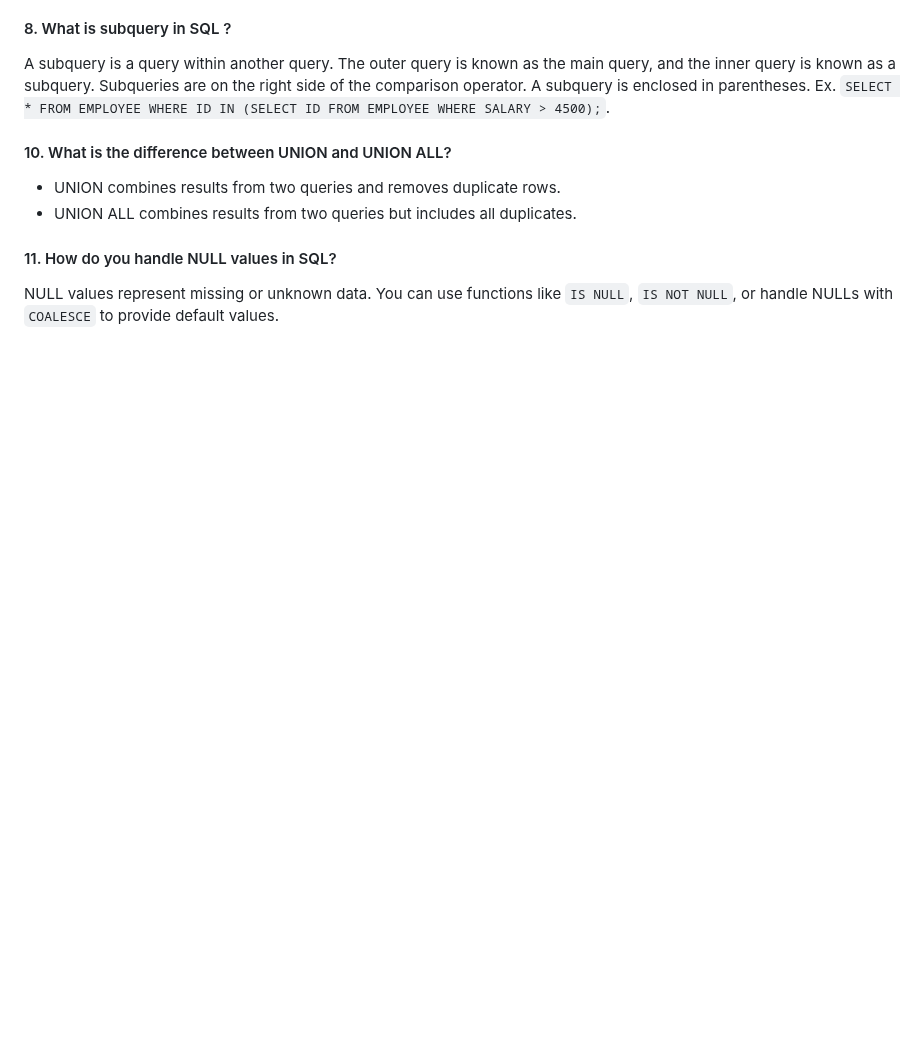
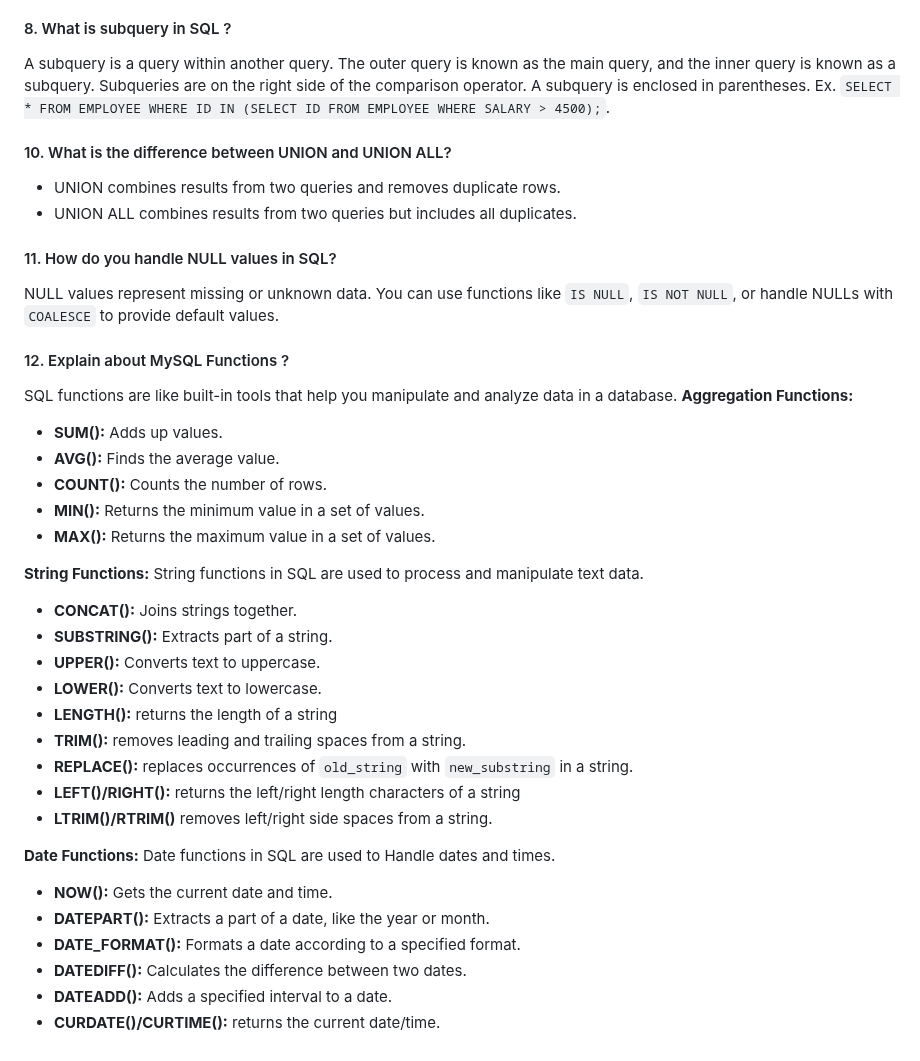
Before and after one commit to iammadhankumar/fullstack-java-interview-guide, a Markdown page: md-files/database-interview-questions.md, the part around the change. Rendered like a GitHub page; blank space fills up the shorter version.

```diff
--- a/md-files/database-interview-questions.md
+++ b/md-files/database-interview-questions.md
@@ -102,3 +102,31 @@ Ex. `SELECT * FROM EMPLOYEE WHERE ID IN (SELECT ID FROM EMPLOYEE WHERE SALARY >
 
 #### 11. How do you handle NULL values in SQL?
 NULL values represent missing or unknown data. You can use functions like `IS NULL`, `IS NOT NULL`, or handle NULLs with `COALESCE` to provide default values.
+
+#### 12. Explain about MySQL Functions ?
+SQL functions are like built-in tools that help you manipulate and analyze data in a database.</br></br>
+<b>Aggregation Functions:</b></br>
+* <b>SUM():</b> Adds up values.
+* <b>AVG():</b> Finds the average value.
+* <b>COUNT():</b> Counts the number of rows.
+* <b>MIN():</b> Returns the minimum value in a set of values.
+* <b>MAX():</b> Returns the maximum value in a set of values.
+
+<b>String Functions:</b> String functions in SQL are used to process and manipulate text data.</br>
+* <b>CONCAT():</b> Joins strings together.
+* <b>SUBSTRING():</b> Extracts part of a string.
+* <b>UPPER():</b> Converts text to uppercase.
+* <b>LOWER():</b> Converts text to lowercase.
+* <b>LENGTH():</b> returns the length of a string
+* <b>TRIM():</b> removes leading and trailing spaces from a string.
+* <b>REPLACE():</b> replaces occurrences of `old_string` with `new_substring` in a string.
+* <b>LEFT()/RIGHT():</b> returns the left/right length characters of a string
+* <b>LTRIM()/RTRIM()</b>  removes left/right side spaces from a string.
+
+<b>Date Functions:</b> Date functions in SQL are used to Handle dates and times.</br>
+* <b>NOW():</b> Gets the current date and time.
+* <b>DATEPART():</b> Extracts a part of a date, like the year or month.
+* <b>DATE_FORMAT():</b> Formats a date according to a specified format.
+* <b>DATEDIFF():</b> Calculates the difference between two dates.
+* <b>DATEADD():</b> Adds a specified interval to a date.
+* <b>CURDATE()/CURTIME():</b> returns the current date/time.
```
